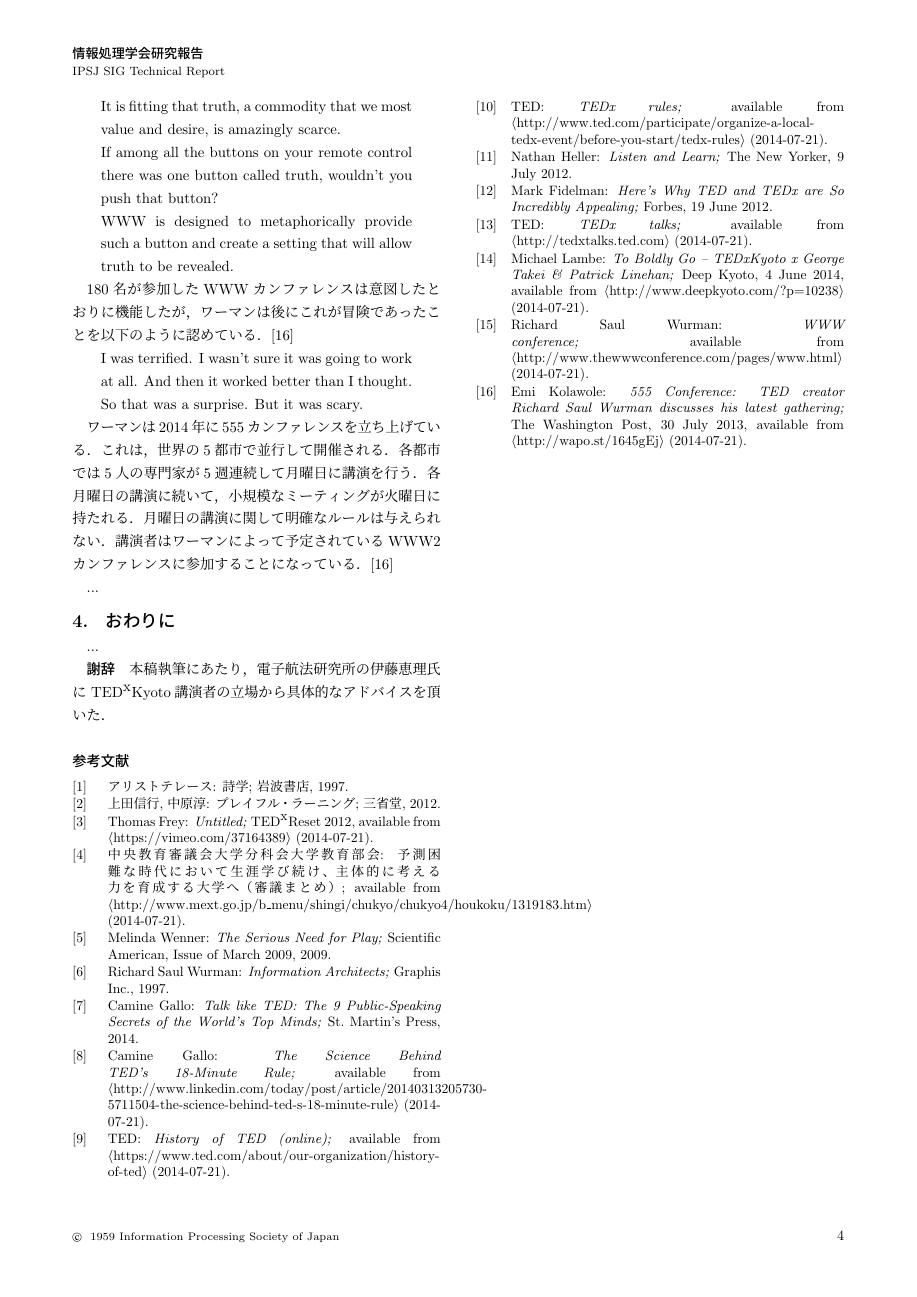
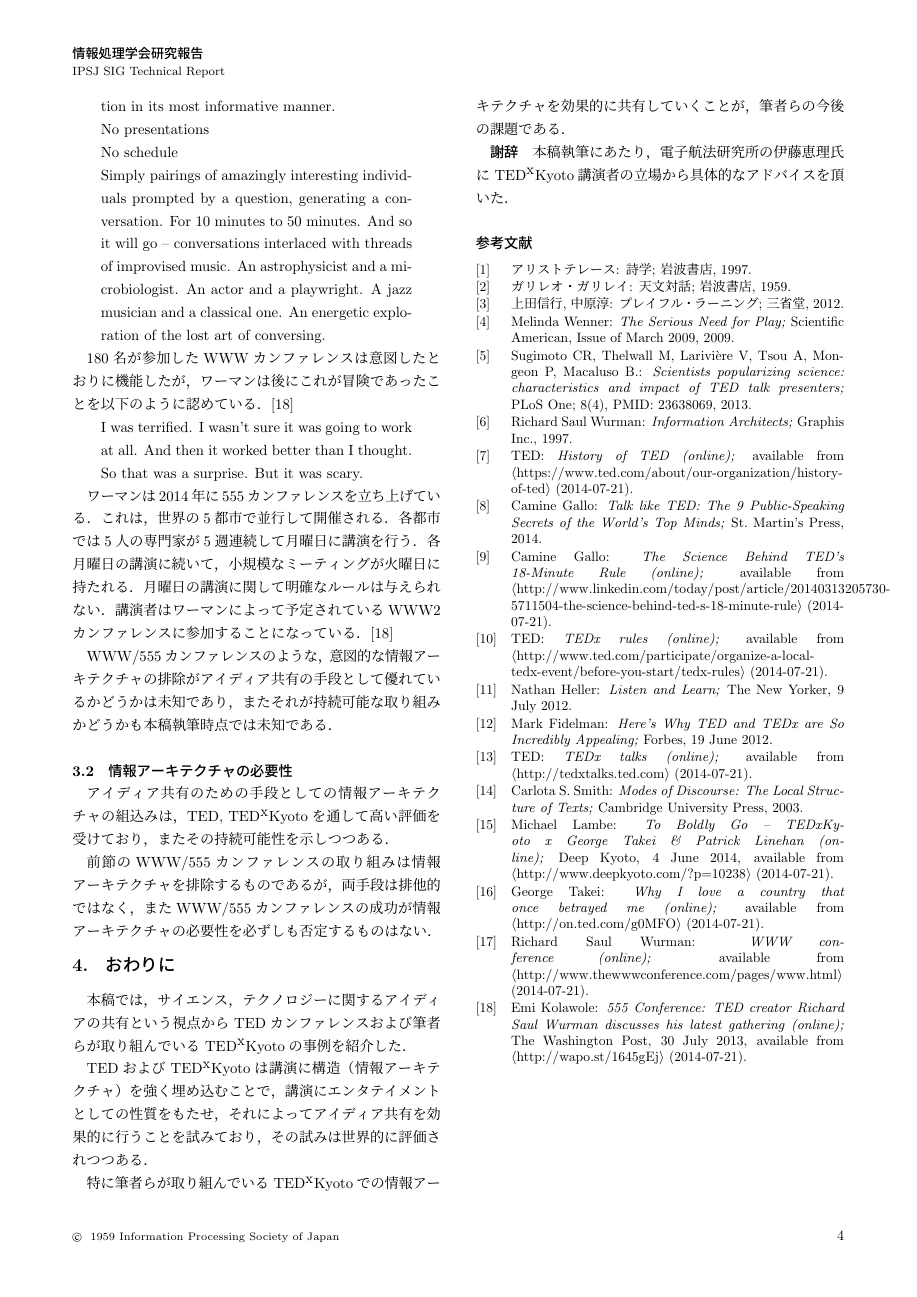
Before and after one commit to kanaya/EC33, a LaTeX document (article/sharing-ideas.tex): page 4 of 4. Compiled offline with pLaTeX and dvipdfmx; a LaTeX package or settings file that is missing is left out.

Commit message:
Structure change.

```diff
--- a/article/sharing-ideas.tex
+++ b/article/sharing-ideas.tex
@@ -303,12 +315,21 @@ The most innovative moments, the sparks of ideas, and fundamental truths come fr
-conversations between two individuals.
-In the future, the truth will be our most valuable commodity. It is fitting that truth,
-a commodity that we most value and desire, is amazingly scarce.
-
-If among all the buttons on your remote control there was one button called truth,
-wouldn't you push that button?
-
-WWW is designed to metaphorically provide such a button and create a setting that
-will allow truth to be revealed.
+%
+% Extraordinary individuals,
+% minds and musicians in improvised discourse
+%
+% A live performance
+%
+% A tablet app
+%
+% The most innovative moments, the sparks of ideas, and fundamental truths come from
+% conversations between two individuals.
+% In the future, the truth will be our most valuable commodity. It is fitting that truth,
+% a commodity that we most value and desire, is amazingly scarce.
+%
+% If among all the buttons on your remote control there was one button called truth,
+% wouldn't you push that button?
+%
+% WWW is designed to metaphorically provide such a button and create a setting that
+% will allow truth to be revealed.
 \end{quote}
 
 180名が参加したWWWカンファレンスは意図したとおりに機能したが，ワーマンは後にこれが冒険であったことを
@@ -328,15 +349,32 @@ than I thought. So that was a surprise. But it was scary.
 月曜日の講演に関して明確なルールは与えられない．
 講演者はワーマンによって予定されているWWW2カンファレンスに参加することになっている．\cite{ek}
 
-...
+WWW/555カンファレンスのような，意図的な情報アーキテクチャの排除がアイディア共有の手段として
+優れているかどうかは未知であり，またそれが持続可能な取り組みかどうかも本稿執筆時点では未知である．
 
-% \subsection{TEDxライクなイベント}
+\subsection{情報アーキテクチャの必要性}
 
-% エンタテイメント
+アイディア共有のための手段としての情報アーキテクチャの組込みは，\TED, \TEDxKyoto を通して
+高い評価を受けており，またその持続可能性を示しつつある．
+
+前節のWWW/555カンファレンスの取り組みは情報アーキテクチャを排除するものであるが，
+両手段は排他的ではなく，またWWW/555カンファレンスの成功が情報アーキテクチャの必要性を必ずしも否定するものはない．
+
+
 
 \section{おわりに}
 
-...
+本稿では，サイエンス，テクノロジーに関するアイディアの共有という視点から \TED カンファレンスおよび
+筆者らが取り組んでいる \TEDxKyoto の事例を紹介した．
+
+\TED および \TEDxKyoto は講演に構造（情報アーキテクチャ）を強く埋め込むことで，
+講演にエンタテイメントとしての性質をもたせ，それによってアイディア共有を効果的に行うことを試みており，
+その試みは世界的に評価されつつある．
+
+特に筆者らが取り組んでいる \TEDxKyoto での情報アーキテクチャを効果的に共有していくことが，
+筆者らの今後の課題である．
+
+
 
 \begin{acknowledgment}
 本稿執筆にあたり，電子航法研究所の伊藤恵理氏に \TEDxKyoto 講演者の立場から具体的なアドバイスを頂いた．
@@ -346,76 +384,25 @@ than I thought. So that was a surprise. But it was scary.
 
 \begin{thebibliography}{10}
 
-\bibitem{a}
-アリストテレース: 詩学; 岩波書店, 1997.
-
-\bibitem{nu}
-上田信行, 中原淳: プレイフル・ラーニング; 三省堂, 2012.
-
-\bibitem{tf}
-Thomas Frey: \textit{Untitled;} \TEDxReset\ 2012,
-\urle{https://vimeo.com/37164389} (2014-07-21).
-
-\bibitem{mext}
-中央教育審議会大学分科会大学教育部会: 予測困難な時代において生涯学び続け、主体的に考える力を育成する大学へ（審議まとめ）;
-\urle{http://www.mext.go.jp/b\_menu/shingi/chukyo/chukyo4/houkoku/1319183.htm} (2014-07-21).
-
-% \bibitem{th}
-% Tim Hartford: \textit{Adapt: Why Success Always Starts Failure;}
-
-\bibitem{mh}
-Melinda Wenner: \textit{The Serious Need for Play;}
-Scientific American, Issue of March 2009, 2009.
-
-\bibitem{rsw}
-Richard Saul Wurman: \textit{Information Architects;}
-Graphis Inc., 1997.
-
-\bibitem{cg}
-Camine Gallo: \textit{Talk like TED: The 9 Public-Speaking Secrets of the World's Top Minds;}
-St. Martin's Press, 2014.
-
-\bibitem{cgweb}
-Camine Gallo: \textit{The Science Behind TED's 18-Minute Rule;}
-\urle{http://www.linkedin.com/today/post/article/20140313205730-5711504-the-science-behind-ted-s-18-minute-rule}
-(2014-07-21).
-
-\bibitem{historyofted}
-TED: \textit{History of TED (online);}
-\urle{https://www.ted.com/about/our-organization/history-of-ted} (2014-07-21).
-
-\bibitem{tedxrules}
-TED: \textit{TEDx rules;}
-\urle{http://www.ted.com/participate/organize-a-local-tedx-event/before-you-start/tedx-rules}
-(2014-07-21).
-
-\bibitem{nh}
-Nathan Heller: \textit{Listen and Learn;}
-The New Yorker, 9 July 2012.
-
-\bibitem{mf}
-Mark Fidelman: \textit{Here's Why TED and TEDx are So Incredibly Appealing;}
-Forbes, 19 June 2012.
-
-\bibitem{tedxtalksweb}
-TED: \textit{TEDx talks;}
-\urle{http://tedxtalks.ted.com}
-(2014-07-21).
-
-\bibitem{ml}
-Michael Lambe: \textit{To Boldly Go – TEDxKyoto x George Takei \& Patrick Linehan;}
-Deep Kyoto, 4 June 2014,
-\urle{http://www.deepkyoto.com/?p=10238} (2014-07-21).
-
-\bibitem{wwwweb}
-Richard Saul Wurman: \textit{WWW conference;}
-\urle{http://www.thewwwconference.com/pages/www.html} (2014-07-21).
-
-\bibitem{ek}
-Emi Kolawole: \textit{555 Conference: TED creator Richard Saul Wurman discusses his latest gathering;}
-The Washington Post, 30 July 2013,
-\urle{http://wapo.st/1645gEj}
-(2014-07-21).
+\bibitem{a} アリストテレース: 詩学; 岩波書店, 1997.
+\bibitem{gg} ガリレオ・ガリレイ: 天文対話; 岩波書店, 1959.
+\bibitem{nu} 上田信行, 中原淳: プレイフル・ラーニング; 三省堂, 2012.
+\bibitem{mh} Melinda Wenner: \textit{The Serious Need for Play;} Scientific American, Issue of March 2009, 2009.
+\bibitem{sugimoto} Sugimoto CR, Thelwall M, Larivière V, Tsou A, Mongeon P, Macaluso B.: \textit{Scientists popularizing science: characteristics and impact of TED talk presenters;} PLoS One; 8(4), PMID: 23638069, 2013.
+\bibitem{rsw} Richard Saul Wurman: \textit{Information Architects;} Graphis Inc., 1997.
+\bibitem{historyofted} TED: \textit{History of TED (online);} \urle{https://www.ted.com/about/our-organization/history-of-ted} (2014-07-21).
+\bibitem{cg} Camine Gallo: \textit{Talk like TED: The 9 Public-Speaking Secrets of the World's Top Minds;} St. Martin's Press, 2014.
+\bibitem{cgweb} Camine Gallo: \textit{The Science Behind TED's 18-Minute Rule (online);} \urle{http://www.linkedin.com/today/post/article/20140313205730-5711504-the-science-behind-ted-s-18-minute-rule} (2014-07-21).
+\bibitem{tedxrules} TED: \textit{TEDx rules (online);} \urle{http://www.ted.com/participate/organize-a-local-tedx-event/before-you-start/tedx-rules} (2014-07-21).
+\bibitem{nh} Nathan Heller: \textit{Listen and Learn;} The New Yorker, 9 July 2012.
+\bibitem{mf} Mark Fidelman: \textit{Here's Why TED and TEDx are So Incredibly Appealing;} Forbes, 19 June 2012.
+\bibitem{tedxtalksweb} TED: \textit{TEDx talks  (online);} \urle{http://tedxtalks.ted.com} (2014-07-21).
+\bibitem{cs} Carlota S. Smith: \textit{Modes of Discourse: The Local Structure of Texts;} Cambridge University Press, 2003.
+\bibitem{ml} Michael Lambe: \textit{To Boldly Go – TEDxKyoto x George Takei \& Patrick Linehan (online);} Deep Kyoto, 4 June 2014, \urle{http://www.deepkyoto.com/?p=10238} (2014-07-21).
+\bibitem{gt} George Takei: \textit{Why I love a country that once betrayed me (online);} \urle{http://on.ted.com/g0MFO} (2014-07-21).
+\bibitem{wwwweb} Richard Saul Wurman: \textit{WWW conference (online);} \urle{http://www.thewwwconference.com/pages/www.html} (2014-07-21).
+\bibitem{ek} Emi Kolawole: \textit{555 Conference: TED creator Richard Saul Wurman discusses his latest gathering (online);} The Washington Post, 30 July 2013, \urle{http://wapo.st/1645gEj} (2014-07-21).
+% \bibitem{hs} Hadas Shema: \textit{The Impact of TED Talks (online);} Scientific American Blogs, ...
 
 \end{thebibliography}
 
```
Also changed, not shown: article/sharing-ideas.pdf, article/sharing-ideas.tex (90 more changed lines).
